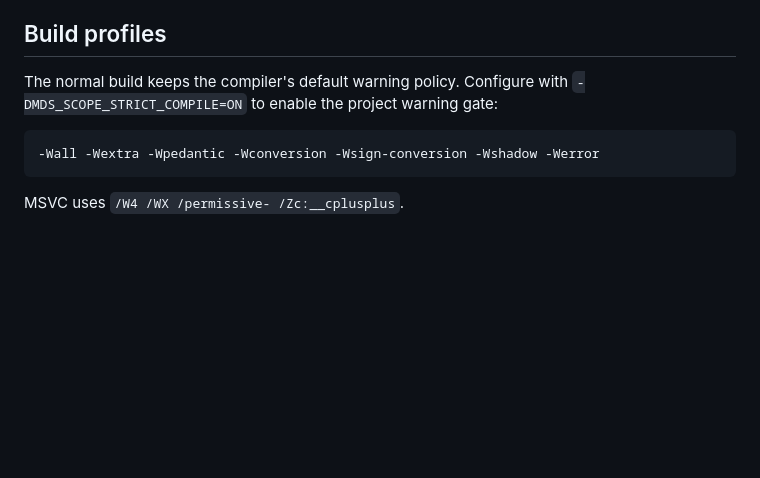
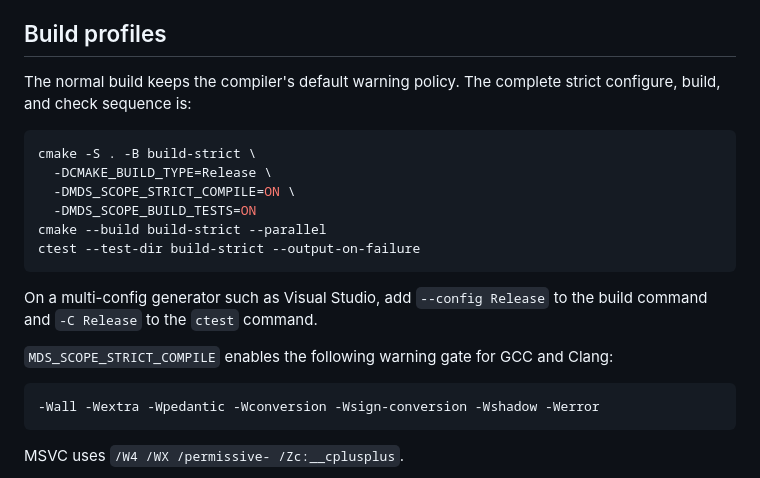
Before and after one commit to wwktz/MdsScope, a Markdown page: docs/architecture.md, the part around the change. GitHub-like rendering; blank space fills up the shorter version.

````diff
--- a/docs/architecture.md
+++ b/docs/architecture.md
@@ -63,8 +63,23 @@ boundaries.
 
 ## Build profiles
 
-The normal build keeps the compiler's default warning policy. Configure with
-`-DMDS_SCOPE_STRICT_COMPILE=ON` to enable the project warning gate:
+The normal build keeps the compiler's default warning policy. The complete
+strict configure, build, and check sequence is:
+
+```bash
+cmake -S . -B build-strict \
+  -DCMAKE_BUILD_TYPE=Release \
+  -DMDS_SCOPE_STRICT_COMPILE=ON \
+  -DMDS_SCOPE_BUILD_TESTS=ON
+cmake --build build-strict --parallel
+ctest --test-dir build-strict --output-on-failure
+```
+
+On a multi-config generator such as Visual Studio, add `--config Release` to
+the build command and `-C Release` to the `ctest` command.
+
+`MDS_SCOPE_STRICT_COMPILE` enables the following warning gate for GCC and
+Clang:
 
 ```text
 -Wall -Wextra -Wpedantic -Wconversion -Wsign-conversion -Wshadow -Werror
````
Also changed, not shown: README.md (+11 -0 lines).
